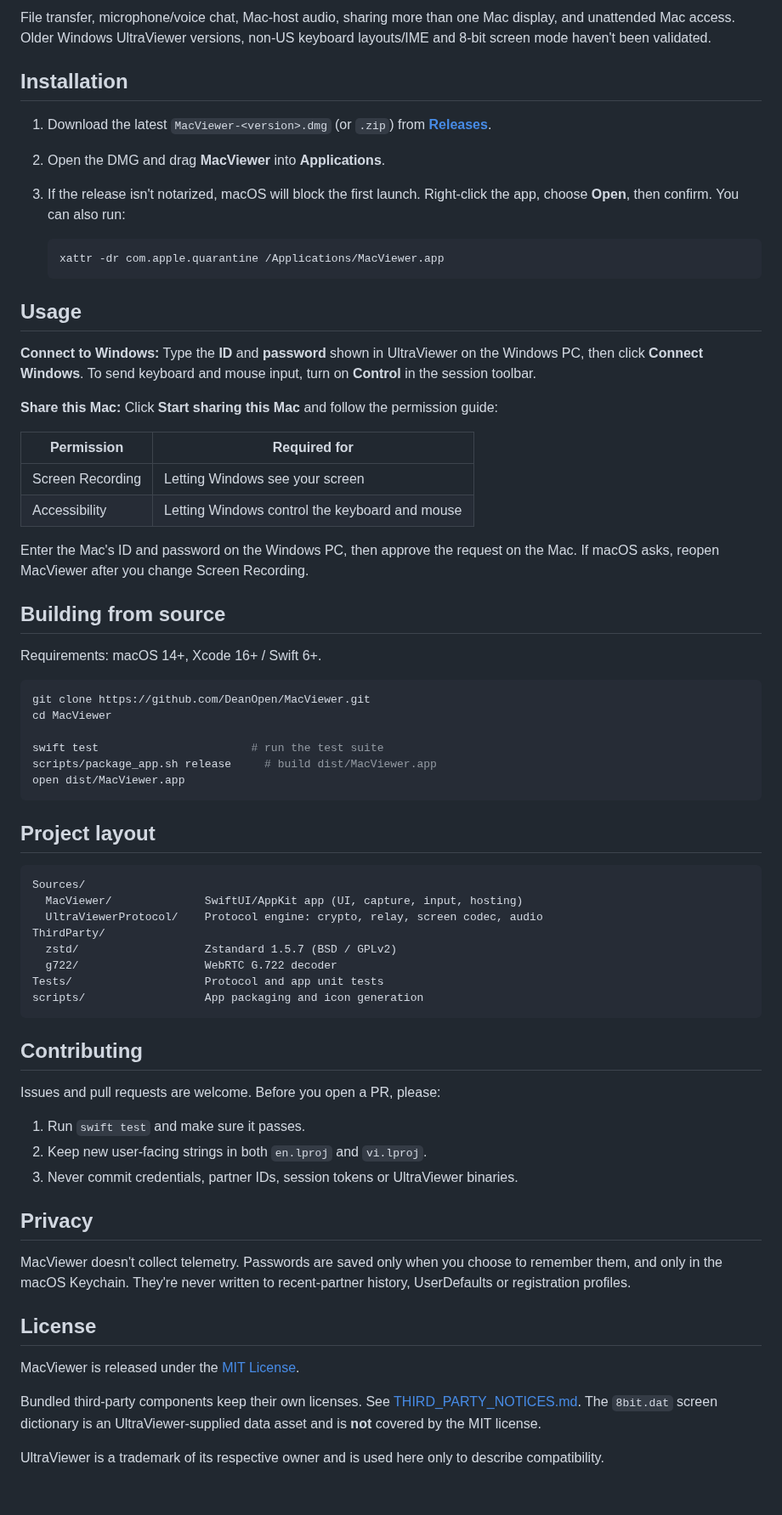
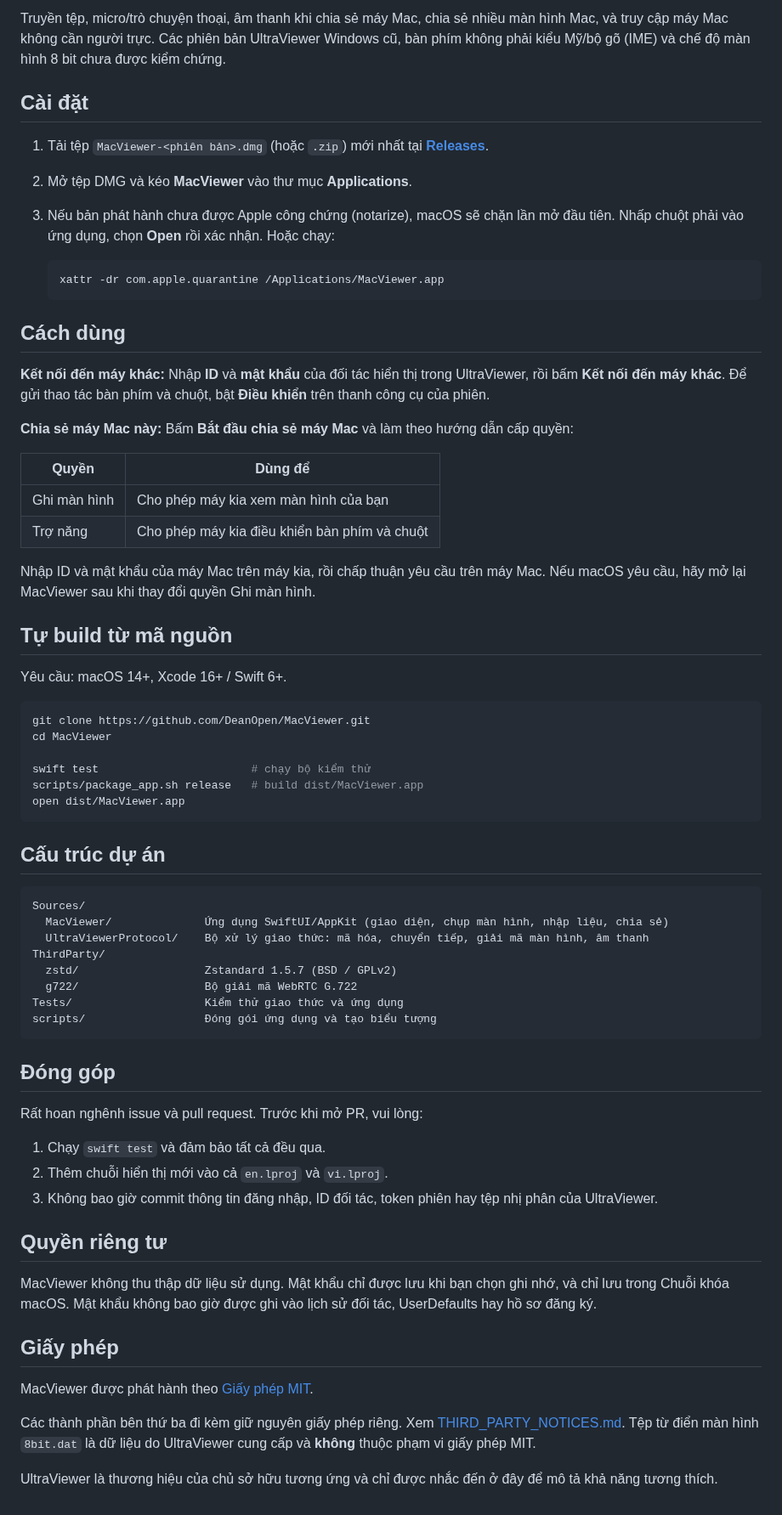
Before and after one commit to DeanOpen/MacViewer, a Markdown page: README.md, the part around one of its changes. Shown at 85% size. Drawn GitHub-style.

````diff
--- a/README.md
+++ b/README.md
@@ -63,85 +66,86 @@ Windows executable code.
 
-File transfer, microphone/voice chat, Mac-host audio, sharing more than one Mac
-display, and unattended Mac access. Older Windows UltraViewer versions,
-non-US keyboard layouts/IME and 8-bit screen mode haven't been validated.
+Truyền tệp, micro/trò chuyện thoại, âm thanh khi chia sẻ máy Mac, chia sẻ nhiều
+màn hình Mac, và truy cập máy Mac không cần người trực. Các phiên bản UltraViewer
+Windows cũ, bàn phím không phải kiểu Mỹ/bộ gõ (IME) và chế độ màn hình 8 bit
+chưa được kiểm chứng.
 
-## Installation
+## Cài đặt
 
-1. Download the latest `MacViewer-<version>.dmg` (or `.zip`) from
+1. Tải tệp `MacViewer-<phiên bản>.dmg` (hoặc `.zip`) mới nhất tại
    [**Releases**](https://github.com/DeanOpen/MacViewer/releases/latest).
-2. Open the DMG and drag **MacViewer** into **Applications**.
-3. If the release isn't notarized, macOS will block the first launch. Right-click
-   the app, choose **Open**, then confirm. You can also run:
+2. Mở tệp DMG và kéo **MacViewer** vào thư mục **Applications**.
+3. Nếu bản phát hành chưa được Apple công chứng (notarize), macOS sẽ chặn lần mở
+   đầu tiên. Nhấp chuột phải vào ứng dụng, chọn **Open** rồi xác nhận. Hoặc chạy:
 
    ```sh
    xattr -dr com.apple.quarantine /Applications/MacViewer.app
    ```
 
-## Usage
+## Cách dùng
 
-**Connect to Windows:** Type the **ID** and **password** shown in UltraViewer
-on the Windows PC, then click **Connect Windows**. To send keyboard and mouse
-input, turn on **Control** in the session toolbar.
+**Kết nối đến máy khác:** Nhập **ID** và **mật khẩu** của đối tác hiển thị trong
+UltraViewer, rồi bấm **Kết nối đến máy khác**. Để gửi thao tác bàn phím và
+chuột, bật **Điều khiển** trên thanh công cụ của phiên.
 
-**Share this Mac:** Click **Start sharing this Mac** and follow the permission
-guide:
+**Chia sẻ máy Mac này:** Bấm **Bắt đầu chia sẻ máy Mac** và làm theo hướng dẫn
+cấp quyền:
 
-| Permission | Required for |
+| Quyền | Dùng để |
 | --- | --- |
-| Screen Recording | Letting Windows see your screen |
-| Accessibility | Letting Windows control the keyboard and mouse |
+| Ghi màn hình | Cho phép máy kia xem màn hình của bạn |
+| Trợ năng | Cho phép máy kia điều khiển bàn phím và chuột |
 
-Enter the Mac's ID and password on the Windows PC, then approve the request on
-the Mac. If macOS asks, reopen MacViewer after you change Screen Recording.
+Nhập ID và mật khẩu của máy Mac trên máy kia, rồi chấp thuận yêu cầu trên máy
+Mac. Nếu macOS yêu cầu, hãy mở lại MacViewer sau khi thay đổi quyền Ghi màn hình.
 
-## Building from source
+## Tự build từ mã nguồn
 
-Requirements: macOS 14+, Xcode 16+ / Swift 6+.
+Yêu cầu: macOS 14+, Xcode 16+ / Swift 6+.
 
 ```sh
 git clone https://github.com/DeanOpen/MacViewer.git
 cd MacViewer
 
-swift test                       # run the test suite
-scripts/package_app.sh release     # build dist/MacViewer.app
+swift test                       # chạy bộ kiểm thử
+scripts/package_app.sh release   # build dist/MacViewer.app
 open dist/MacViewer.app
 ```
 
-## Project layout
+## Cấu trúc dự án
 
 ```
 Sources/
-  MacViewer/              SwiftUI/AppKit app (UI, capture, input, hosting)
-  UltraViewerProtocol/    Protocol engine: crypto, relay, screen codec, audio
+  MacViewer/              Ứng dụng SwiftUI/AppKit (giao diện, chụp màn hình, nhập liệu, chia sẻ)
+  UltraViewerProtocol/    Bộ xử lý giao thức: mã hóa, chuyển tiếp, giải mã màn hình, âm thanh
 ThirdParty/
   zstd/                   Zstandard 1.5.7 (BSD / GPLv2)
-  g722/                   WebRTC G.722 decoder
-Tests/                    Protocol and app unit tests
-scripts/                  App packaging and icon generation
+  g722/                   Bộ giải mã WebRTC G.722
+Tests/                    Kiểm thử giao thức và ứng dụng
+scripts/                  Đóng gói ứng dụng và tạo biểu tượng
 ```
 
-## Contributing
+## Đóng góp
 
-Issues and pull requests are welcome. Before you open a PR, please:
+Rất hoan nghênh issue và pull request. Trước khi mở PR, vui lòng:
 
-1. Run `swift test` and make sure it passes.
-2. Keep new user-facing strings in both `en.lproj` and `vi.lproj`.
-3. Never commit credentials, partner IDs, session tokens or UltraViewer binaries.
+1. Chạy `swift test` và đảm bảo tất cả đều qua.
+2. Thêm chuỗi hiển thị mới vào cả `en.lproj` và `vi.lproj`.
+3. Không bao giờ commit thông tin đăng nhập, ID đối tác, token phiên hay tệp
+   nhị phân của UltraViewer.
 
-## Privacy
+## Quyền riêng tư
 
-MacViewer doesn't collect telemetry. Passwords are saved only when you choose
-to remember them, and only in the macOS Keychain. They're never written to
-recent-partner history, UserDefaults or registration profiles.
+MacViewer không thu thập dữ liệu sử dụng. Mật khẩu chỉ được lưu khi bạn chọn ghi
+nhớ, và chỉ lưu trong Chuỗi khóa macOS. Mật khẩu không bao giờ được ghi vào lịch
+sử đối tác, UserDefaults hay hồ sơ đăng ký.
 
-## License
+## Giấy phép
 
-MacViewer is released under the [MIT License](LICENSE).
+MacViewer được phát hành theo [Giấy phép MIT](LICENSE).
 
-Bundled third-party components keep their own licenses. See
-[THIRD_PARTY_NOTICES.md](THIRD_PARTY_NOTICES.md). The `8bit.dat` screen
-dictionary is an UltraViewer-supplied data asset and is **not** covered by the
-MIT license.
+Các thành phần bên thứ ba đi kèm giữ nguyên giấy phép riêng. Xem
+[THIRD_PARTY_NOTICES.md](THIRD_PARTY_NOTICES.md). Tệp từ điển màn hình `8bit.dat`
+là dữ liệu do UltraViewer cung cấp và **không** thuộc phạm vi giấy phép MIT.
 
-UltraViewer is a trademark of its respective owner and is used here only to
-describe compatibility.
+UltraViewer là thương hiệu của chủ sở hữu tương ứng và chỉ được nhắc đến ở đây
+để mô tả khả năng tương thích.
````
Also changed, not shown: other parts of README.md (+37 -34 lines), README.en.md (added, +149 -0 lines), docs/images/main-window-vi.png (added), docs/images/main-window.png, 5 other files.
